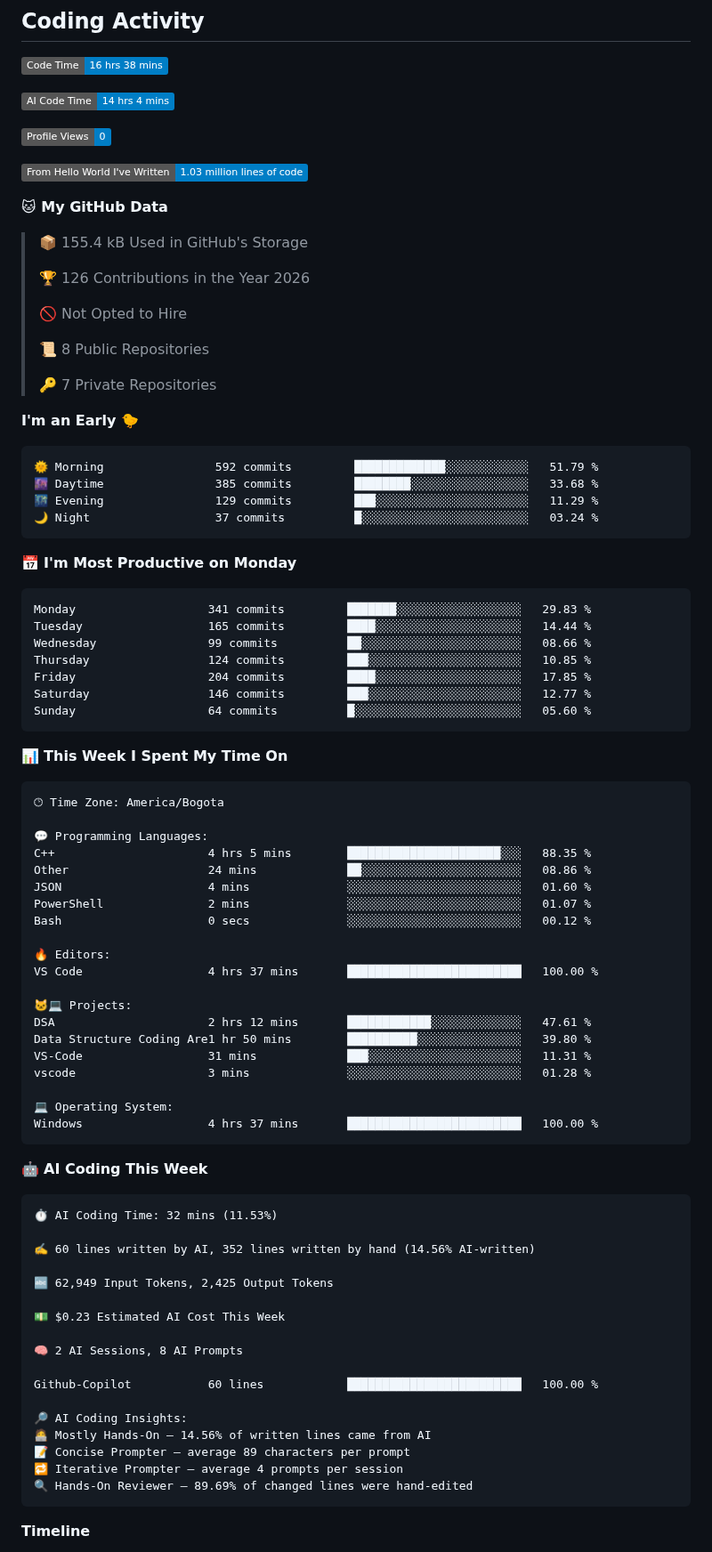
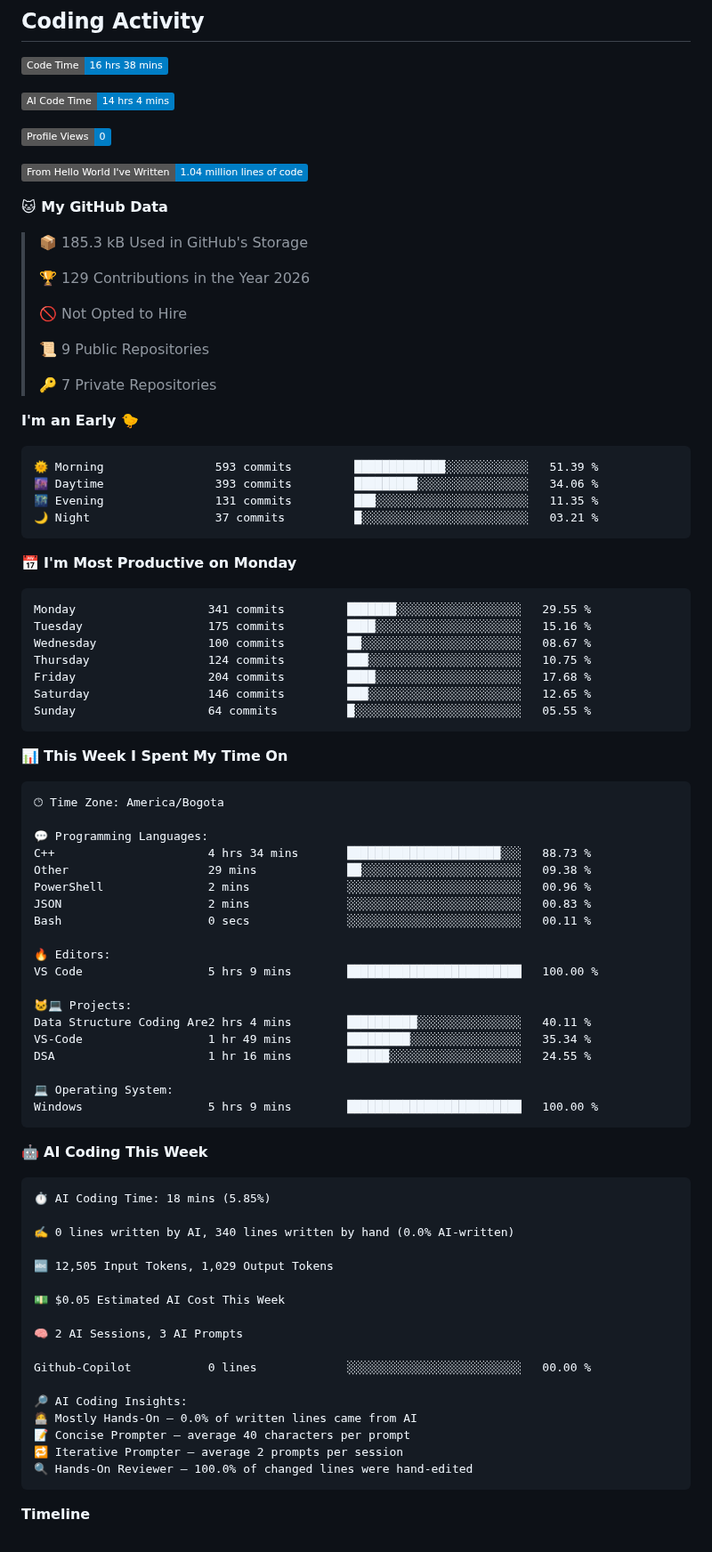
Before and after one commit to DiegoGalloM/DiegoGalloM, a Markdown page: README.md, the part around one of its changes. Shown at 89% size. GitHub-like rendering; badges without logos.

Commit message:
Updated with Dev Metrics

````diff
--- a/README.md
+++ b/README.md
@@ -92,38 +92,38 @@ Pick-up sports matchup app (Next.js, Supabase). My part: backend and the Supabas
 
 ![Profile Views](http://img.shields.io/badge/Profile%20Views-0-blue?style=flat)
 
-![Lines of code](https://img.shields.io/badge/From%20Hello%20World%20I%27ve%20Written-1.03%20million%20lines%20of%20code-blue?style=flat)
+![Lines of code](https://img.shields.io/badge/From%20Hello%20World%20I%27ve%20Written-1.04%20million%20lines%20of%20code-blue?style=flat)
 
 **🐱 My GitHub Data**
 
-> 📦 155.4 kB Used in GitHub's Storage
+> 📦 185.3 kB Used in GitHub's Storage
  >
-> 🏆 126 Contributions in the Year 2026
+> 🏆 129 Contributions in the Year 2026
  >
 > 🚫 Not Opted to Hire
  >
-> 📜 8 Public Repositories
+> 📜 9 Public Repositories
  >
 > 🔑 7 Private Repositories
  >
 **I'm an Early 🐤**
 
 ```text
-🌞 Morning                592 commits         █████████████░░░░░░░░░░░░   51.79 %
-🌆 Daytime                385 commits         ████████░░░░░░░░░░░░░░░░░   33.68 %
-🌃 Evening                129 commits         ███░░░░░░░░░░░░░░░░░░░░░░   11.29 %
-🌙 Night                  37 commits          █░░░░░░░░░░░░░░░░░░░░░░░░   03.24 %
+🌞 Morning                593 commits         █████████████░░░░░░░░░░░░   51.39 %
+🌆 Daytime                393 commits         █████████░░░░░░░░░░░░░░░░   34.06 %
+🌃 Evening                131 commits         ███░░░░░░░░░░░░░░░░░░░░░░   11.35 %
+🌙 Night                  37 commits          █░░░░░░░░░░░░░░░░░░░░░░░░   03.21 %
 ```
 📅 **I'm Most Productive on Monday**
 
 ```text
-Monday                   341 commits         ███████░░░░░░░░░░░░░░░░░░   29.83 %
-Tuesday                  165 commits         ████░░░░░░░░░░░░░░░░░░░░░   14.44 %
-Wednesday                99 commits          ██░░░░░░░░░░░░░░░░░░░░░░░   08.66 %
-Thursday                 124 commits         ███░░░░░░░░░░░░░░░░░░░░░░   10.85 %
-Friday                   204 commits         ████░░░░░░░░░░░░░░░░░░░░░   17.85 %
-Saturday                 146 commits         ███░░░░░░░░░░░░░░░░░░░░░░   12.77 %
-Sunday                   64 commits          █░░░░░░░░░░░░░░░░░░░░░░░░   05.60 %
+Monday                   341 commits         ███████░░░░░░░░░░░░░░░░░░   29.55 %
+Tuesday                  175 commits         ████░░░░░░░░░░░░░░░░░░░░░   15.16 %
+Wednesday                100 commits         ██░░░░░░░░░░░░░░░░░░░░░░░   08.67 %
+Thursday                 124 commits         ███░░░░░░░░░░░░░░░░░░░░░░   10.75 %
+Friday                   204 commits         ████░░░░░░░░░░░░░░░░░░░░░   17.68 %
+Saturday                 146 commits         ███░░░░░░░░░░░░░░░░░░░░░░   12.65 %
+Sunday                   64 commits          █░░░░░░░░░░░░░░░░░░░░░░░░   05.55 %
 ```
 
 
@@ -133,45 +133,44 @@ Sunday                   64 commits          █░░░░░░░░░░
 🕑︎ Time Zone: America/Bogota
 
 💬 Programming Languages:
-C++                      4 hrs 5 mins        ██████████████████████░░░   88.35 %
-Other                    24 mins             ██░░░░░░░░░░░░░░░░░░░░░░░   08.86 %
-JSON                     4 mins              ░░░░░░░░░░░░░░░░░░░░░░░░░   01.60 %
-PowerShell               2 mins              ░░░░░░░░░░░░░░░░░░░░░░░░░   01.07 %
-Bash                     0 secs              ░░░░░░░░░░░░░░░░░░░░░░░░░   00.12 %
+C++                      4 hrs 34 mins       ██████████████████████░░░   88.73 %
+Other                    29 mins             ██░░░░░░░░░░░░░░░░░░░░░░░   09.38 %
+PowerShell               2 mins              ░░░░░░░░░░░░░░░░░░░░░░░░░   00.96 %
+JSON                     2 mins              ░░░░░░░░░░░░░░░░░░░░░░░░░   00.83 %
+Bash                     0 secs              ░░░░░░░░░░░░░░░░░░░░░░░░░   00.11 %
 
 🔥 Editors:
-VS Code                  4 hrs 37 mins       █████████████████████████   100.00 %
+VS Code                  5 hrs 9 mins        █████████████████████████   100.00 %
 
 🐱‍💻 Projects:
-DSA                      2 hrs 12 mins       ████████████░░░░░░░░░░░░░   47.61 %
-Data Structure Coding Are1 hr 50 mins        ██████████░░░░░░░░░░░░░░░   39.80 %
-VS-Code                  31 mins             ███░░░░░░░░░░░░░░░░░░░░░░   11.31 %
-vscode                   3 mins              ░░░░░░░░░░░░░░░░░░░░░░░░░   01.28 %
+Data Structure Coding Are2 hrs 4 mins        ██████████░░░░░░░░░░░░░░░   40.11 %
+VS-Code                  1 hr 49 mins        █████████░░░░░░░░░░░░░░░░   35.34 %
+DSA                      1 hr 16 mins        ██████░░░░░░░░░░░░░░░░░░░   24.55 %
 
 💻 Operating System:
-Windows                  4 hrs 37 mins       █████████████████████████   100.00 %
+Windows                  5 hrs 9 mins        █████████████████████████   100.00 %
 ```
 
 🤖 **AI Coding This Week**
 
 ```text
-⏱ AI Coding Time: 32 mins (11.53%)
+⏱ AI Coding Time: 18 mins (5.85%)
 
-✍️ 60 lines written by AI, 352 lines written by hand (14.56% AI-written)
+✍️ 0 lines written by AI, 340 lines written by hand (0.0% AI-written)
 
-🔤 62,949 Input Tokens, 2,425 Output Tokens
+🔤 12,505 Input Tokens, 1,029 Output Tokens
 
-💵 $0.23 Estimated AI Cost This Week
+💵 $0.05 Estimated AI Cost This Week
 
-🧠 2 AI Sessions, 8 AI Prompts
+🧠 2 AI Sessions, 3 AI Prompts
 
-Github-Copilot           60 lines            █████████████████████████   100.00 %
+Github-Copilot           0 lines             ░░░░░░░░░░░░░░░░░░░░░░░░░   00.00 %
 
 🔎 AI Coding Insights:
-🧑‍💻 Mostly Hands-On — 14.56% of written lines came from AI
-📝 Concise Prompter — average 89 characters per prompt
-🔁 Iterative Prompter — average 4 prompts per session
-🔍 Hands-On Reviewer — 89.69% of changed lines were hand-edited
+🧑‍💻 Mostly Hands-On — 0.0% of written lines came from AI
+📝 Concise Prompter — average 40 characters per prompt
+🔁 Iterative Prompter — average 2 prompts per session
+🔍 Hands-On Reviewer — 100.0% of changed lines were hand-edited
 ```
 
 **Timeline**
````
Also changed, not shown: other parts of README.md (+1 -1 lines), assets/bar_graph.png.
